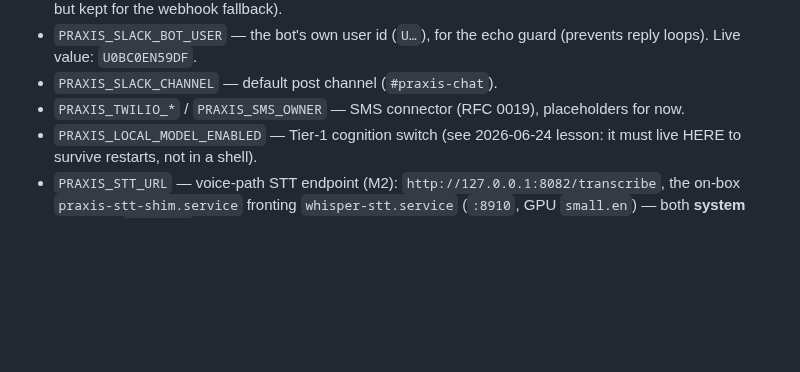
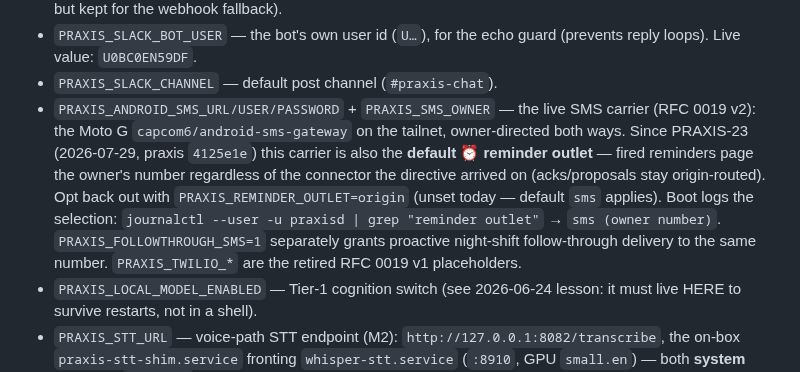
Before and after one commit to halbritt/infra, a Markdown page: praxis/README.md, the part around the change. GitHub-like rendering; blank space fills up the shorter version.

Commit message:
praxis: SMS is the default reminder outlet (PRAXIS-23 deployed de9352b) + deploy-gate lessons
Co-Authored-By: Claude Fable 5 <noreply@anthropic.com>

```diff
--- a/praxis/README.md
+++ b/praxis/README.md
@@ -48,7 +48,16 @@ non-fatal — the handler then exits 78 and nothing can egress). The variable *n
 - `PRAXIS_SLACK_BOT_USER` — the bot's own user id (`U…`), for the echo guard (prevents
   reply loops). Live value: `U0BC0EN59DF`.
 - `PRAXIS_SLACK_CHANNEL` — default post channel (`#praxis-chat`).
-- `PRAXIS_TWILIO_*` / `PRAXIS_SMS_OWNER` — SMS connector (RFC 0019), placeholders for now.
+- `PRAXIS_ANDROID_SMS_URL/USER/PASSWORD` + `PRAXIS_SMS_OWNER` — the live SMS carrier
+  (RFC 0019 v2): the Moto G `capcom6/android-sms-gateway` on the tailnet, owner-directed
+  both ways. Since PRAXIS-23 (2026-07-29, praxis `4125e1e`) this carrier is also the
+  **default ⏰ reminder outlet** — fired reminders page the owner's number regardless of
+  the connector the directive arrived on (acks/proposals stay origin-routed). Opt back
+  out with `PRAXIS_REMINDER_OUTLET=origin` (unset today — default `sms` applies). Boot
+  logs the selection: `journalctl --user -u praxisd | grep "reminder outlet"` →
+  `sms (owner number)`. `PRAXIS_FOLLOWTHROUGH_SMS=1` separately grants proactive
+  night-shift follow-through delivery to the same number. `PRAXIS_TWILIO_*` are the
+  retired RFC 0019 v1 placeholders.
 - `PRAXIS_LOCAL_MODEL_ENABLED` — Tier-1 cognition switch (see 2026-06-24 lesson: it must
   live HERE to survive restarts, not in a shell).
 - `PRAXIS_STT_URL` — voice-path STT endpoint (M2): `http://127.0.0.1:8082/transcribe`,
```
Also changed, not shown: CHANGELOG.md (+15 -0 lines).
